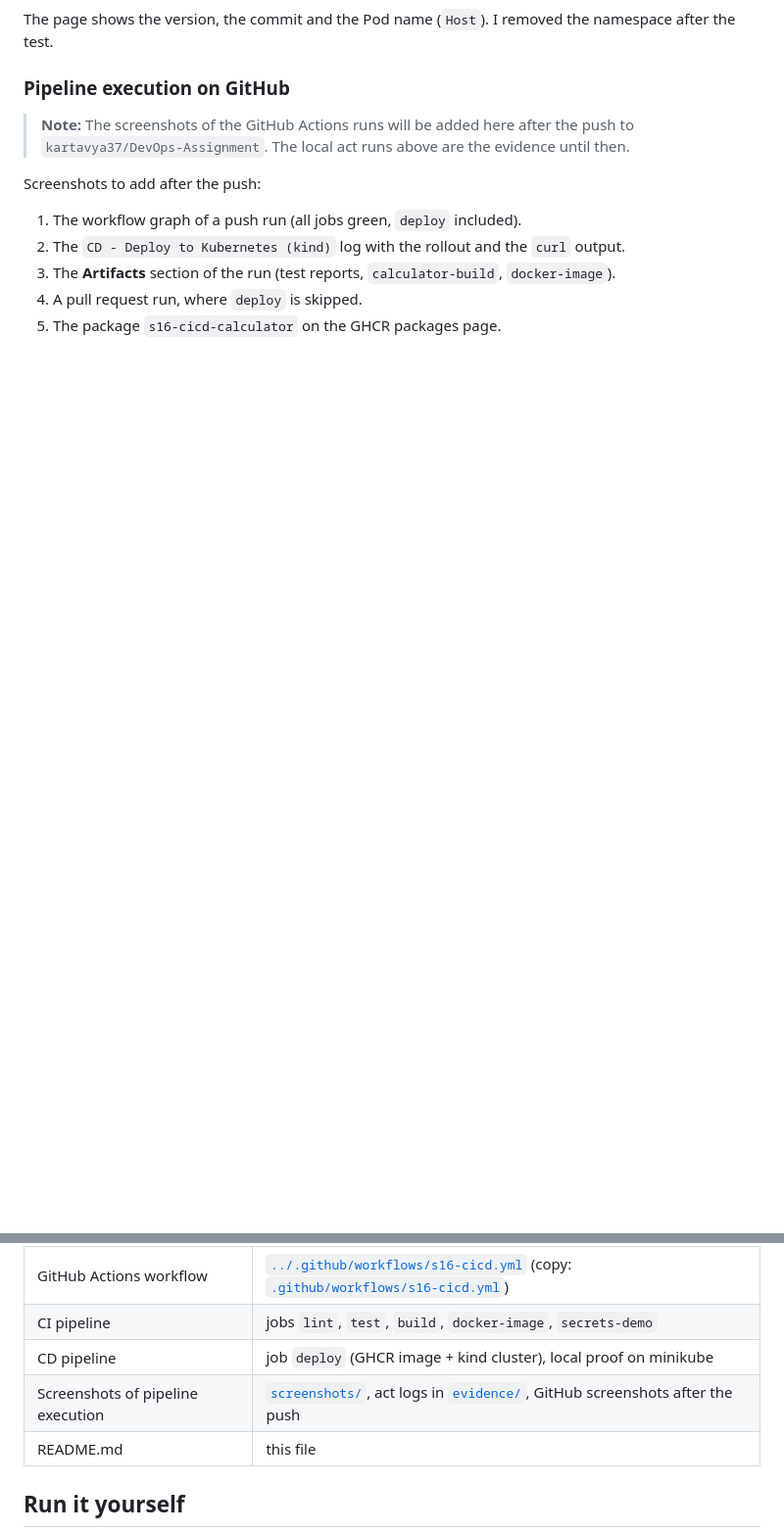
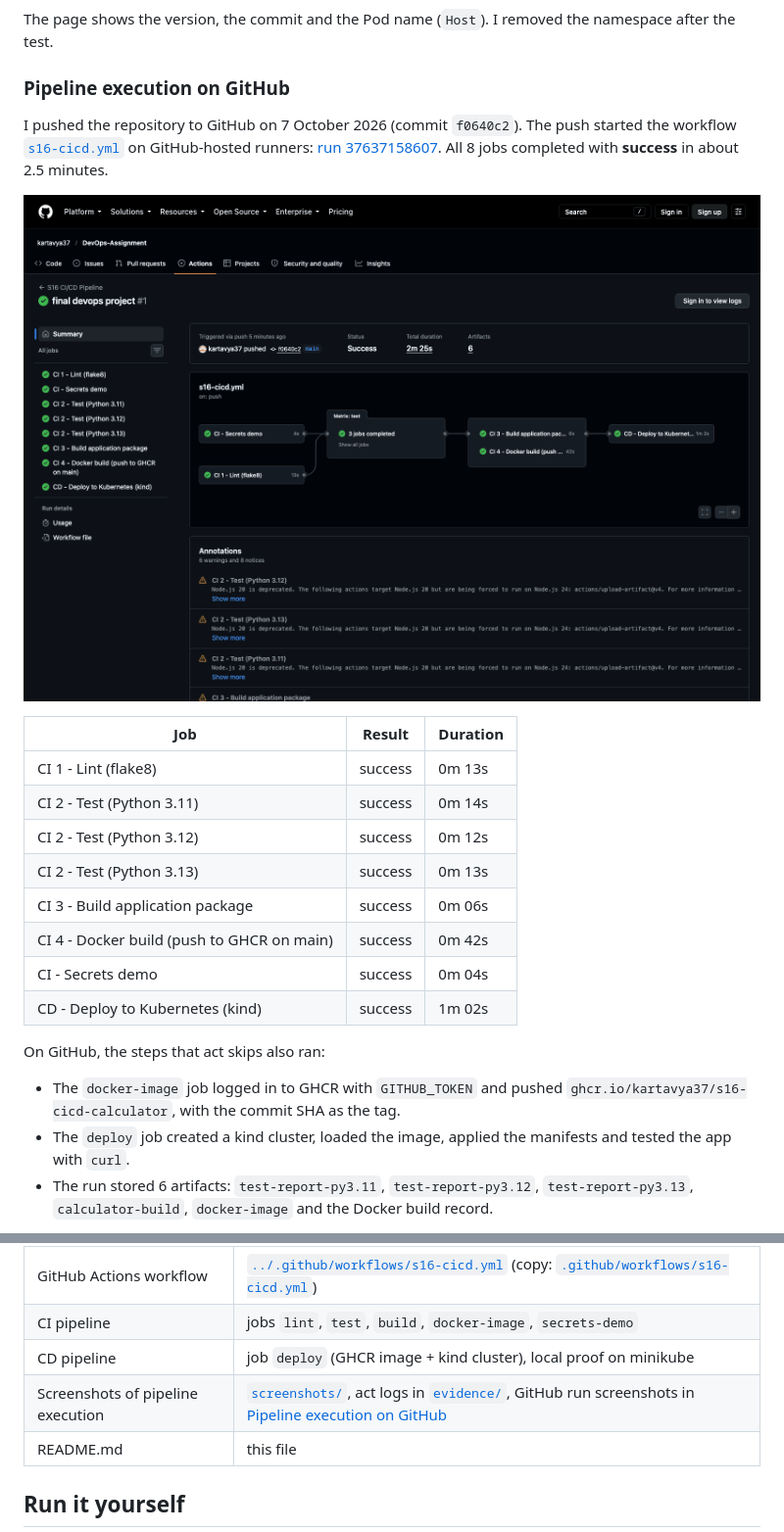
Before and after one commit to kartavya37/DevOps-Assignment, a Markdown page: CI-CD-&-GitHub-Actions/README.md, 2 parts joined by grey strips. Shown at 98% size. GitHub-like rendering; pictures changed too: CI-CD-&-GitHub-Actions/screenshots/github-actions-run.png (added); blank space fills up the shorter version.

Commit message:
added github actions screenshots

```diff
--- a/CI-CD-&-GitHub-Actions/README.md
+++ b/CI-CD-&-GitHub-Actions/README.md
@@ -591,12 +591,24 @@ The page shows the version, the commit and the Pod name (`Host`). I removed the
 
 ### Pipeline execution on GitHub
 
-> **Note:** The screenshots of the GitHub Actions runs will be added here after the push to `kartavya37/DevOps-Assignment`. The local act runs above are the evidence until then.
+I pushed the repository to GitHub on 7 October 2026 (commit `f0640c2`). The push started the workflow [`s16-cicd.yml`](../.github/workflows/s16-cicd.yml) on GitHub-hosted runners: [run 37637158607](https://github.com/kartavya37/DevOps-Assignment/actions/runs/37637158607). All 8 jobs completed with **success** in about 2.5 minutes.
 
-Screenshots to add after the push:
+![GitHub Actions run of the S16 pipeline](screenshots/github-actions-run.png)
 
-1. The workflow graph of a push run (all jobs green, `deploy` included).
-2. The `CD - Deploy to Kubernetes (kind)` log with the rollout and the `curl` output.
-3. The **Artifacts** section of the run (test reports, `calculator-build`, `docker-image`).
-4. A pull request run, where `deploy` is skipped.
-5. The package `s16-cicd-calculator` on the GHCR packages page.
+| Job | Result | Duration |
+|---|---|---|
+| CI 1 - Lint (flake8) | success | 0m 13s |
+| CI 2 - Test (Python 3.11) | success | 0m 14s |
+| CI 2 - Test (Python 3.12) | success | 0m 12s |
+| CI 2 - Test (Python 3.13) | success | 0m 13s |
+| CI 3 - Build application package | success | 0m 06s |
+| CI 4 - Docker build (push to GHCR on main) | success | 0m 42s |
+| CI - Secrets demo | success | 0m 04s |
+| CD - Deploy to Kubernetes (kind) | success | 1m 02s |
+
+On GitHub, the steps that act skips also ran:
+
+- The `docker-image` job logged in to GHCR with `GITHUB_TOKEN` and pushed `ghcr.io/kartavya37/s16-cicd-calculator`, with the commit SHA as the tag.
+- The `deploy` job created a kind cluster, loaded the image, applied the manifests and tested the app with `curl`.
+- The run stored 6 artifacts: `test-report-py3.11`, `test-report-py3.12`, `test-report-py3.13`, `calculator-build`, `docker-image` and the Docker build record.
+
@@ -612,7 +633,7 @@ Screenshots to add after the push:
 | GitHub Actions workflow | [`../.github/workflows/s16-cicd.yml`](../.github/workflows/s16-cicd.yml) (copy: [`.github/workflows/s16-cicd.yml`](.github/workflows/s16-cicd.yml)) |
 | CI pipeline | jobs `lint`, `test`, `build`, `docker-image`, `secrets-demo` |
 | CD pipeline | job `deploy` (GHCR image + kind cluster), local proof on minikube |
-| Screenshots of pipeline execution | [`screenshots/`](screenshots/), act logs in [`evidence/`](evidence/), GitHub screenshots after the push |
+| Screenshots of pipeline execution | [`screenshots/`](screenshots/), act logs in [`evidence/`](evidence/), GitHub run screenshots in [Pipeline execution on GitHub](#pipeline-execution-on-github) |
 | README.md | this file |
 
 ## Run it yourself
```
Also changed, not shown: other parts of CI-CD-&-GitHub-Actions/README.md (+9 -0 lines), Complete-CI-CD-&-DevSecOps/README.md (+27 -8 lines), Final-DevOps-Project-&-Troubleshooting/README.md (+34 -4 lines), CI-CD-&-GitHub-Actions/screenshots/github-deploy-smoke-test.png (added), Complete-CI-CD-&-DevSecOps/screenshots/github-actions-run.png (added), Complete-CI-CD-&-DevSecOps/screenshots/github-deploy-smoke-test.png (added), Final-DevOps-Project-&-Troubleshooting/screenshots/github-actions-run.png (added), Final-DevOps-Project-&-Troubleshooting/screenshots/github-deploy-smoke-test.png (added), 3 other files.
